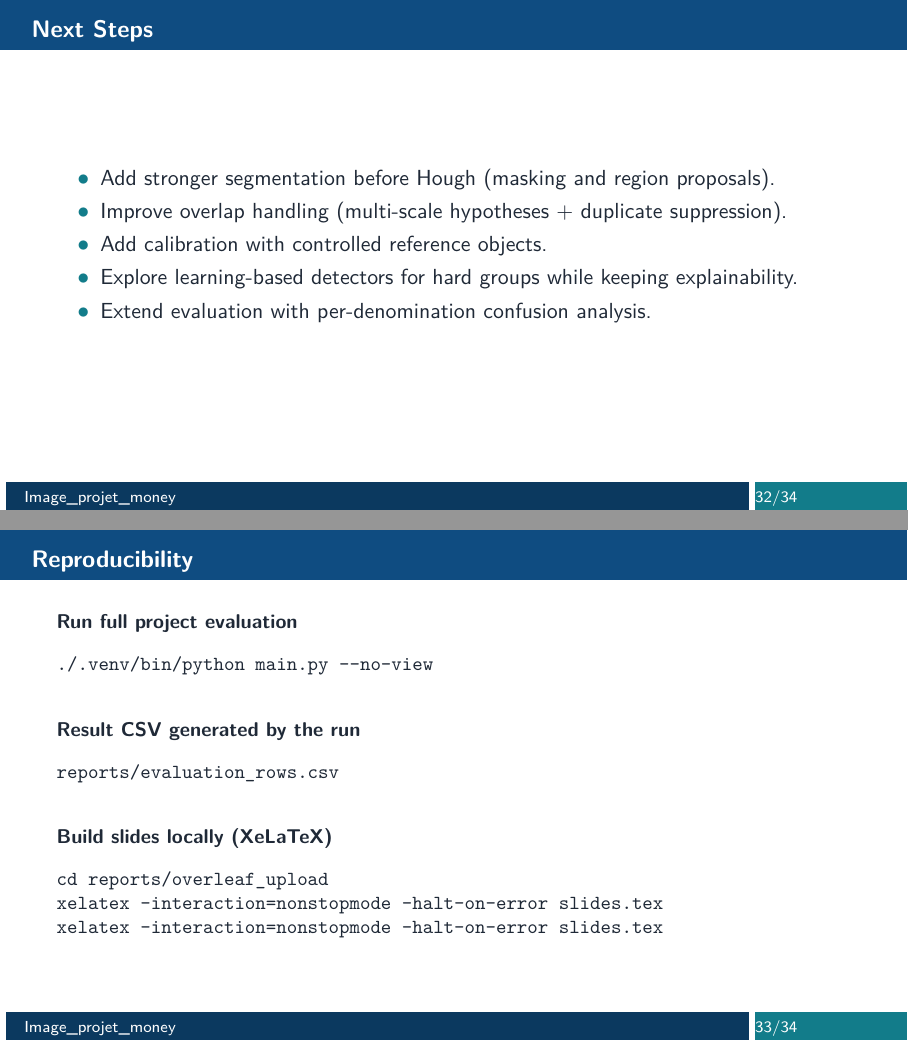
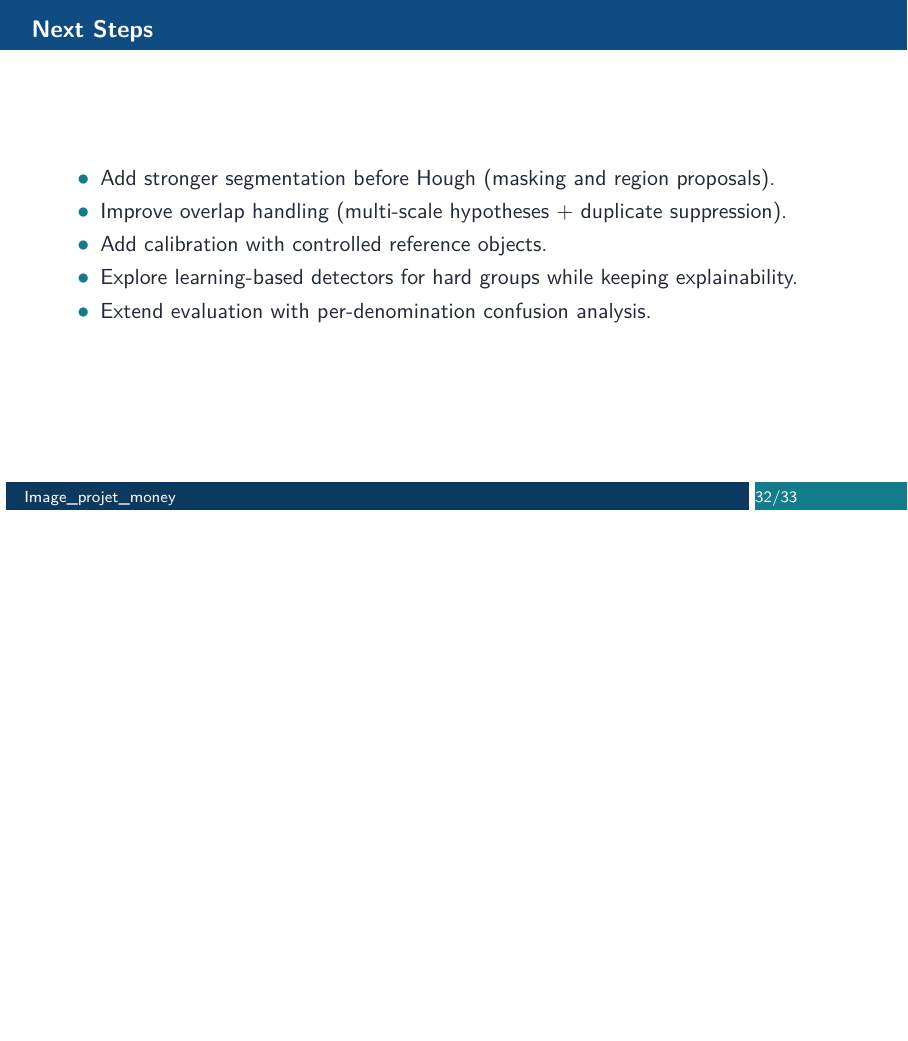
Before and after one commit to sorooshaghaei/Image_projet_money, LaTeX slides (reports/overleaf_upload/slides.tex): pages 32 and 33 of 34 before the commit and page 32 of 33 after it, the two joined at a grey line, the shorter picture padded with empty space. Compiled offline with pdfLaTeX.

Commit message:
updating slides

```diff
--- a/reports/overleaf_upload/slides.tex
+++ b/reports/overleaf_upload/slides.tex
@@ -414,26 +416,6 @@
   \end{itemize}
 \end{frame}
 
-\begin{frame}[fragile]{Reproducibility}
-  \small
-  \textbf{Run full project evaluation}
-  \begin{verbatim}
-./.venv/bin/python main.py --no-view
-  \end{verbatim}
-
-  \textbf{Result CSV generated by the run}
-  \begin{verbatim}
-reports/evaluation_rows.csv
-  \end{verbatim}
-
-  \textbf{Build slides locally (XeLaTeX)}
-  \begin{verbatim}
-cd reports/overleaf_upload
-xelatex -interaction=nonstopmode -halt-on-error slides.tex
-xelatex -interaction=nonstopmode -halt-on-error slides.tex
-  \end{verbatim}
-\end{frame}
-
 \begin{frame}
   \centering
   \Large Thank you
```
Also changed, not shown: reports/overleaf_upload/slides.tex (2 more changed lines), 1 other file.
